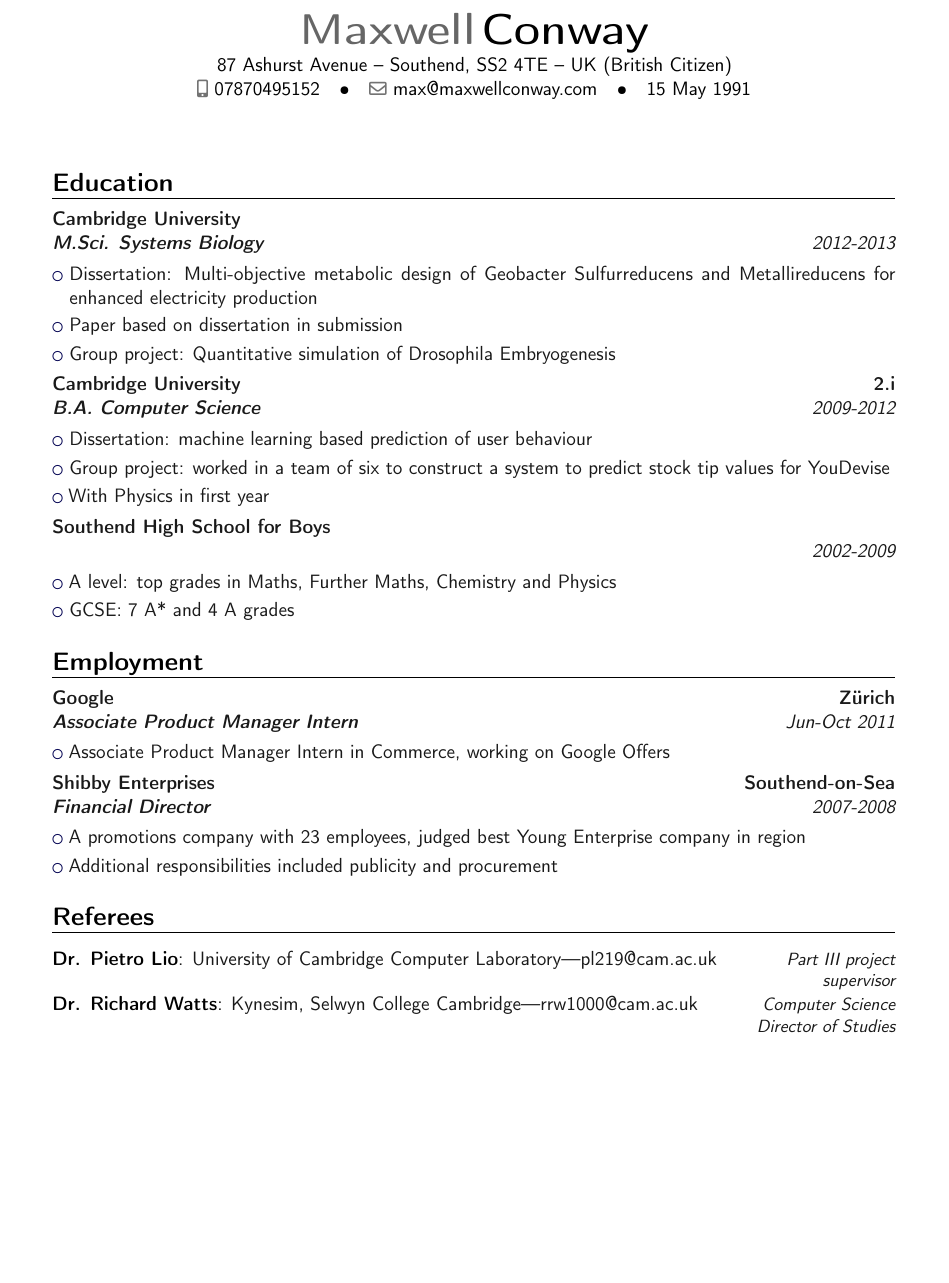
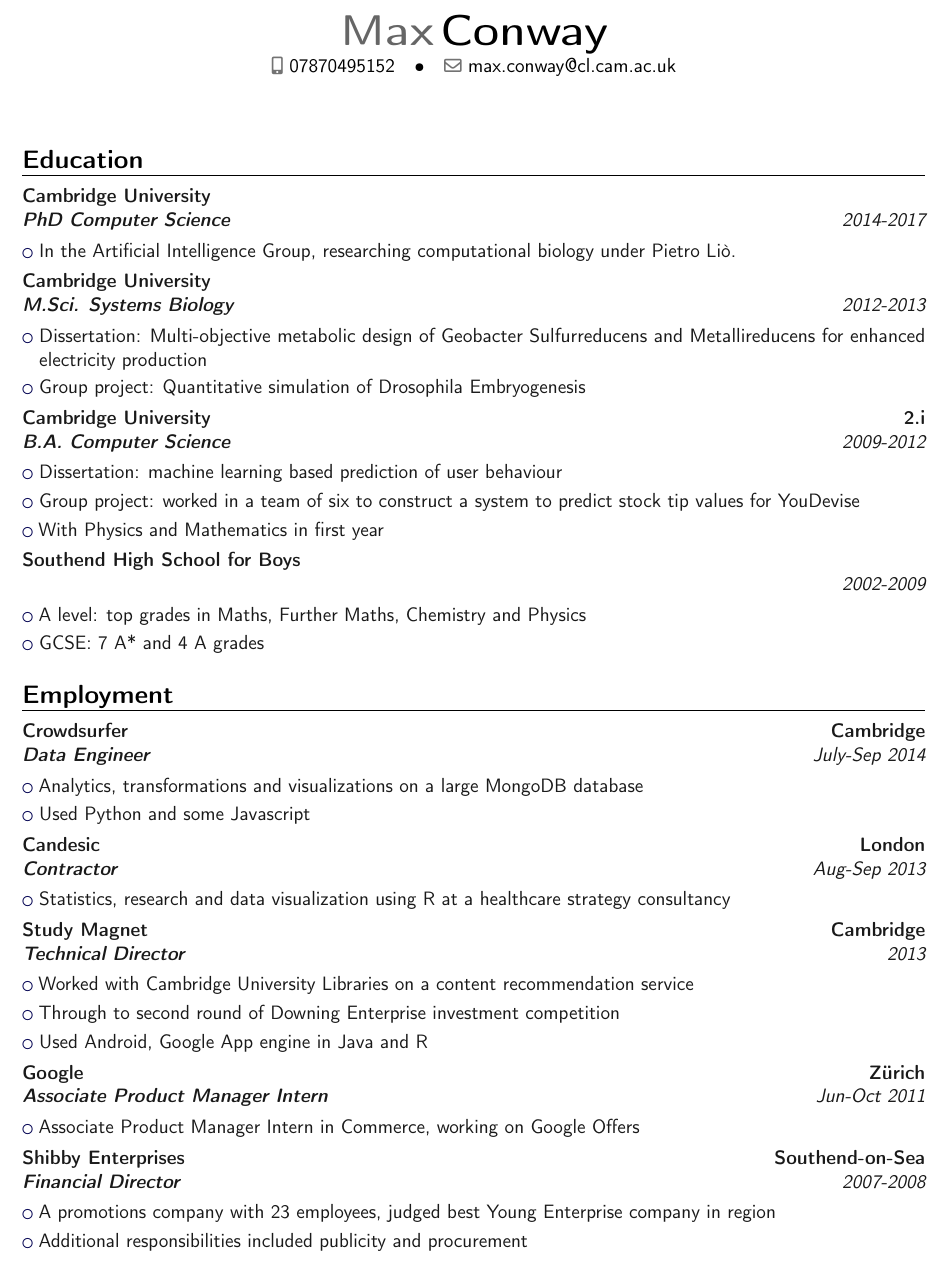
Before and after one commit to maxconway/CV, a LaTeX CV (CV.tex): part of the page, cut so that both start at the same text, the shorter picture padded with empty space. Compiled offline with pdfLaTeX.

Commit message:
Updated for machine learning summer school

```diff
--- a/CV.tex
+++ b/CV.tex
@@ -3,6 +3,7 @@
 \nopagenumbers{}
 \usepackage[scale=0.8]{geometry}
 \usepackage{todonotes}
+\usepackage[cm]{fullpage}
 
 %CUSTOMIZE
 \setlength{\hintscolumnwidth}{1.2\hintscolumnwidth}
@@ -17,27 +18,26 @@
 %\moderncvcolor{grey}
 
 %INFO
-\firstname{Maxwell}
+\firstname{Max}
 \familyname{Conway}
-\email{max@maxwellconway.com}
+\email{max.conway@cl.cam.ac.uk}
 \mobile{07870495152}
-\address{87 Ashurst Avenue}{Southend, SS2 4TE}{UK (British Citizen)}
-\extrainfo{15 May 1991}
-
 
 
 \begin{document}
 \makecvtitle
 \section{Education}
+\cventry{2014-2017}{\textbf{PhD Computer Science}}{\textbf{Cambridge University}}{}{}{}{
+\cvlistitem{In the Artificial Intelligence Group, researching computational biology under Pietro Li\`{o}.}
+}
 \cventry{2012-2013}{\textbf{M.Sci. Systems Biology}}{\textbf{Cambridge University}}{}{}{}{
 	\cvlistitem{Dissertation: Multi-objective metabolic design of Geobacter Sulfurreducens and Metallireducens for enhanced electricity production}
-	\cvlistitem{Paper based on dissertation in submission}
 	\cvlistitem{Group project: Quantitative simulation of Drosophila Embryogenesis}
 }
 \cventry{2009-2012}{\textbf{B.A. Computer Science}}{\textbf{Cambridge University}}{2.i}{}{}{}{
 	\cvlistitem{Dissertation: machine learning based prediction of user behaviour}
 	\cvlistitem{Group project: worked in a team of six to construct a system to predict stock tip values for YouDevise}
-	\cvlistitem{With Physics in first year}
+	\cvlistitem{With Physics and Mathematics in first year}
 }
 
 \cventry{2002-2009}{}{Southend High School for Boys}{}{}{}{}{}{
@@ -47,9 +47,19 @@
 
 \section{Employment}
 
-%\cventry{Aug-Sep 2013}{\textbf{Contractor}}{\textbf{Candesic}}{London}{}{}{
-%	\cvlistitem{Statistics, research and data visualization using R at a healthcare strategy consultancy}
-%}
+\cventry{July-Sep 2014}{\textbf{Data Engineer}}{\textbf{Crowdsurfer}}{Cambridge}{}{}{
+	\cvlistitem{Analytics, transformations and visualizations on a large MongoDB database}
+	\cvlistitem{Used Python and some Javascript}
+}
+
+\cventry{Aug-Sep 2013}{\textbf{Contractor}}{\textbf{Candesic}}{London}{}{}{
+	\cvlistitem{Statistics, research and data visualization using R at a healthcare strategy consultancy}
+}
+\cventry{2013}{\textbf{Technical Director}}{\textbf{Study Magnet}}{Cambridge}{}{}{
+	\cvlistitem{Worked with Cambridge University Libraries on a content recommendation service}
+	\cvlistitem{Through to second round of Downing Enterprise investment competition}
+	\cvlistitem{Used Android, Google App engine in Java and R}
+}
 
 \cventry{Jun-Oct 2011}{\textbf{Associate Product Manager Intern}}{\textbf{Google}}{Z\"{u}rich}{}{}{
 	\cvlistitem{Associate Product Manager Intern in Commerce, working on Google Offers}
@@ -67,8 +77,8 @@
 %	\cvitem{UBS challenge}{Came in top 20 in UBS challenge, a stock trading game open to students of LSE, Oxford, Cambridge and Warwick universities}
 %	\cvitem{Debating}{President of debating society, competed in professionally judged competitions and before my peers.}
 
-\section{Referees}
-	\cvitemwithcomment{Dr. Pietro Lio}{University of Cambridge Computer Laboratory---pl219@cam.ac.uk}{Part III project supervisor}
-	\cvitemwithcomment{Dr. Richard Watts}{Kynesim, Selwyn College Cambridge---rrw1000@cam.ac.uk}{Computer Science Director of Studies}
+%\section{Referees}
+%	\cvitemwithcomment{Dr. Pietro Lio}{University of Cambridge Computer Laboratory---pl219@cam.ac.uk}{Part III project supervisor}
+%	\cvitemwithcomment{Dr. Richard Watts}{Kynesim, Selwyn College Cambridge---rrw1000@cam.ac.uk}{Computer Science Director of Studies}
 
 \end{document}
```
